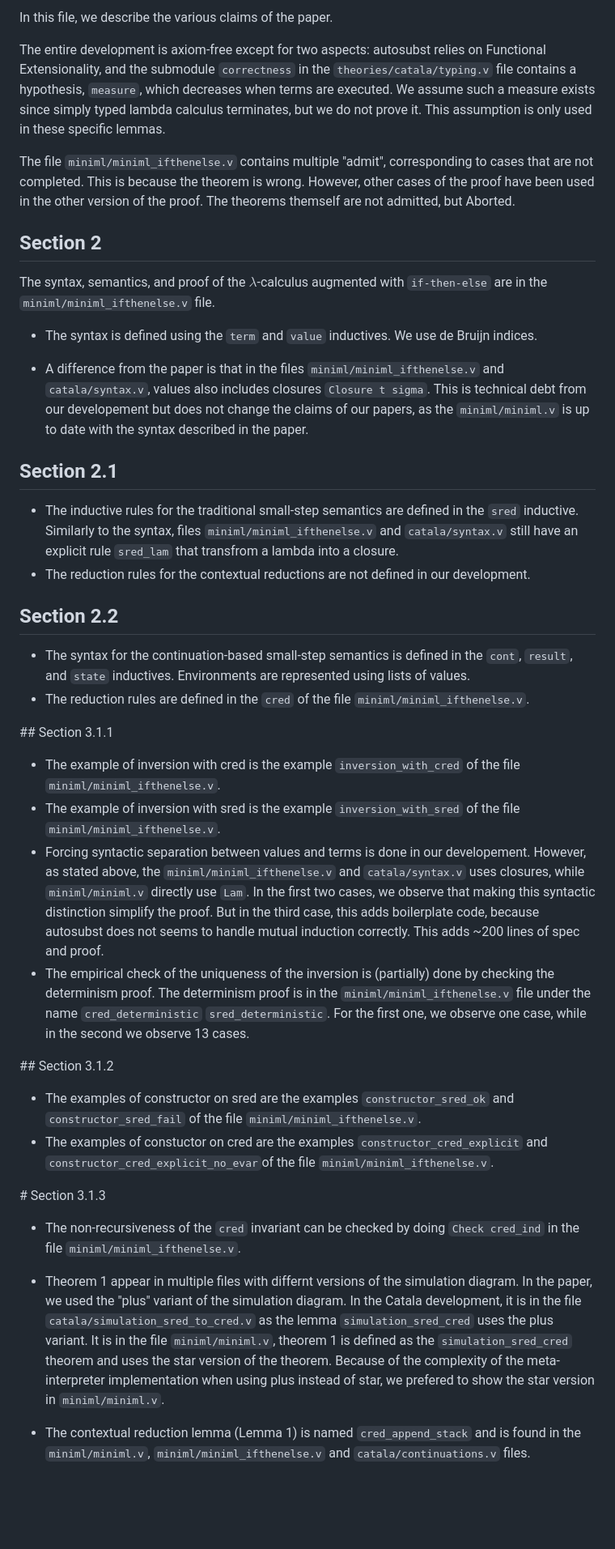
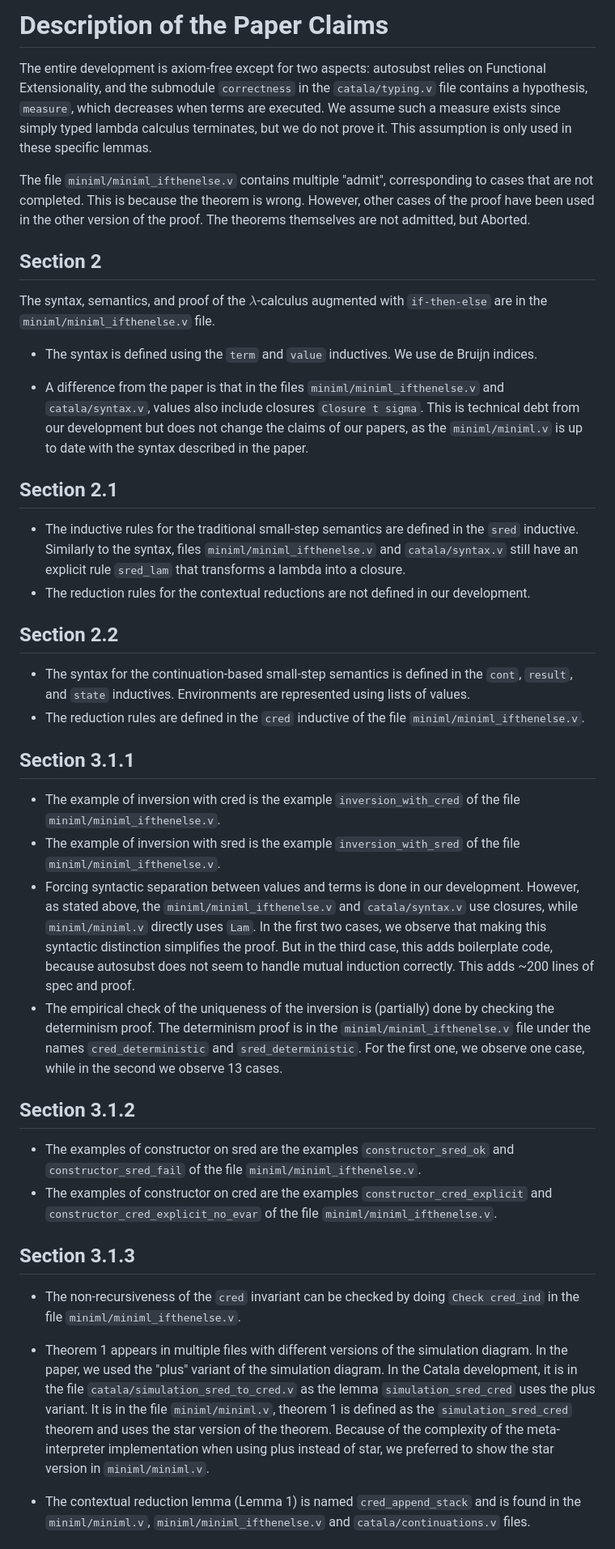
Before and after one commit to CatalaLang/catala-formalization, a Markdown page: CLAIMS.md, the part around one of its changes. Shown at 81% size. Rendered like a GitHub page; blank space fills up the shorter version.

Commit message:
proofreading

```diff
--- a/CLAIMS.md
+++ b/CLAIMS.md
@@ -1,8 +1,8 @@
-In this file, we describe the various claims of the paper.
+# Description of the Paper Claims
 
-The entire development is axiom-free except for two aspects: autosubst relies on Functional Extensionality, and the submodule `correctness` in the `theories/catala/typing.v` file contains a hypothesis, `measure`, which decreases when terms are executed. We assume such a measure exists since simply typed lambda calculus terminates, but we do not prove it. This assumption is only used in these specific lemmas.
+The entire development is axiom-free except for two aspects: autosubst relies on Functional Extensionality, and the submodule `correctness` in the `catala/typing.v` file contains a hypothesis, `measure`, which decreases when terms are executed. We assume such a measure exists since simply typed lambda calculus terminates, but we do not prove it. This assumption is only used in these specific lemmas.
 
-The file `miniml/miniml_ifthenelse.v` contains multiple "admit", corresponding to cases that are not completed. This is because the theorem is wrong. However, other cases of the proof have been used in the other version of the proof. The theorems themself are not admitted, but Aborted.
+The file `miniml/miniml_ifthenelse.v` contains multiple "admit", corresponding to cases that are not completed. This is because the theorem is wrong. However, other cases of the proof have been used in the other version of the proof. The theorems themselves are not admitted, but Aborted.
 
 ## Section 2
 
@@ -10,34 +10,32 @@ The syntax, semantics, and proof of the $\lambda$-calculus augmented with `if-th
 
 * The syntax is defined using the `term` and `value` inductives. We use de Bruijn indices.
 
-* A difference from the paper is that in the files `miniml/miniml_ifthenelse.v` and `catala/syntax.v`, values also includes closures `Closure t sigma`. This is technical debt from our developement but does not change the claims of our papers, as the `miniml/miniml.v` is up to date with the syntax described in the paper.
+* A difference from the paper is that in the files `miniml/miniml_ifthenelse.v` and `catala/syntax.v`, values also include closures `Closure t sigma`. This is technical debt from our development but does not change the claims of our papers, as the `miniml/miniml.v` is up to date with the syntax described in the paper.
 
 ## Section 2.1
-* The inductive rules for the traditional small-step semantics are defined in the `sred` inductive. Similarly to the syntax, files `miniml/miniml_ifthenelse.v` and `catala/syntax.v` still have an explicit rule `sred_lam` that transfrom a lambda into a closure.
+* The inductive rules for the traditional small-step semantics are defined in the `sred` inductive. Similarly to the syntax, files `miniml/miniml_ifthenelse.v` and `catala/syntax.v` still have an explicit rule `sred_lam` that transforms a lambda into a closure.
 * The reduction rules for the contextual reductions are not defined in our development.
 
 ## Section 2.2
 * The syntax for the continuation-based small-step semantics is defined in the `cont`, `result`, and `state` inductives. Environments are represented using lists of values.
-* The reduction rules are defined in the `cred` of the file `miniml/miniml_ifthenelse.v`.
+* The reduction rules are defined in the `cred` inductive of the file `miniml/miniml_ifthenelse.v`.
 
-## Section 3.1.1
+## Section 3.1.1
 
 * The example of inversion with cred is the example `inversion_with_cred` of the file `miniml/miniml_ifthenelse.v`.
 * The example of inversion with sred is the example `inversion_with_sred` of the file `miniml/miniml_ifthenelse.v`.
-* Forcing syntactic separation between values and terms is done in our developement. However, as stated above, the `miniml/miniml_ifthenelse.v` and `catala/syntax.v` uses closures, while `miniml/miniml.v` directly use `Lam`. In the first two cases, we observe that making this syntactic distinction simplify the proof. But in the third case, this adds boilerplate code, because autosubst does not seems to handle mutual induction correctly. This adds ~200 lines of spec and proof.
-* The empirical check of the uniqueness of the inversion is (partially) done by checking the determinism proof. The determinism proof is in the `miniml/miniml_ifthenelse.v` file under the name `cred_deterministic` `sred_deterministic`. For the first one, we observe one case, while in the second we observe 13 cases.
+* Forcing syntactic separation between values and terms is done in our development. However, as stated above, the `miniml/miniml_ifthenelse.v` and `catala/syntax.v` use closures, while `miniml/miniml.v` directly uses `Lam`. In the first two cases, we observe that making this syntactic distinction simplifies the proof. But in the third case, this adds boilerplate code, because autosubst does not seem to handle mutual induction correctly. This adds ~200 lines of spec and proof.
+* The empirical check of the uniqueness of the inversion is (partially) done by checking the determinism proof. The determinism proof is in the `miniml/miniml_ifthenelse.v` file under the names `cred_deterministic` and `sred_deterministic`. For the first one, we observe one case, while in the second we observe 13 cases.
 
-## Section 3.1.2
+## Section 3.1.2
 
-* The examples of constructor on sred are the examples `constructor_sred_ok` and
-`constructor_sred_fail` of the file `miniml/miniml_ifthenelse.v`.
-* The examples of constuctor on cred are the examples `constructor_cred_explicit` and
-`constructor_cred_explicit_no_evar`of the file `miniml/miniml_ifthenelse.v`.
+* The examples of constructor on sred are the examples `constructor_sred_ok` and `constructor_sred_fail` of the file `miniml/miniml_ifthenelse.v`.
+* The examples of constructor on cred are the examples `constructor_cred_explicit` and `constructor_cred_explicit_no_evar` of the file `miniml/miniml_ifthenelse.v`.
 
-# Section 3.1.3
+## Section 3.1.3
 * The non-recursiveness of the `cred` invariant can be checked by doing `Check cred_ind` in the file `miniml/miniml_ifthenelse.v`.
 
-* Theorem 1 appear in multiple files with differnt versions of the simulation diagram. In the paper, we used the "plus" variant of the simulation diagram. In the Catala development, it is in the file `catala/simulation_sred_to_cred.v` as the lemma `simulation_sred_cred` uses the plus variant. It is in the file `miniml/miniml.v`, theorem 1 is defined as the `simulation_sred_cred` theorem and uses the star version of the theorem. Because of the complexity of the meta-interpreter implementation when using plus instead of star, we prefered to show the star version in `miniml/miniml.v`.
+* Theorem 1 appears in multiple files with different versions of the simulation diagram. In the paper, we used the "plus" variant of the simulation diagram. In the Catala development, it is in the file `catala/simulation_sred_to_cred.v` as the lemma `simulation_sred_cred` uses the plus variant. It is in the file `miniml/miniml.v`, theorem 1 is defined as the `simulation_sred_cred` theorem and uses the star version of the theorem. Because of the complexity of the meta-interpreter implementation when using plus instead of star, we preferred to show the star version in `miniml/miniml.v`.
 
 * The contextual reduction lemma (Lemma 1) is named `cred_append_stack` and is found in the `miniml/miniml.v`, `miniml/miniml_ifthenelse.v` and `catala/continuations.v` files.
 
```
Also changed, not shown: other parts of CLAIMS.md (+5 -5 lines).
